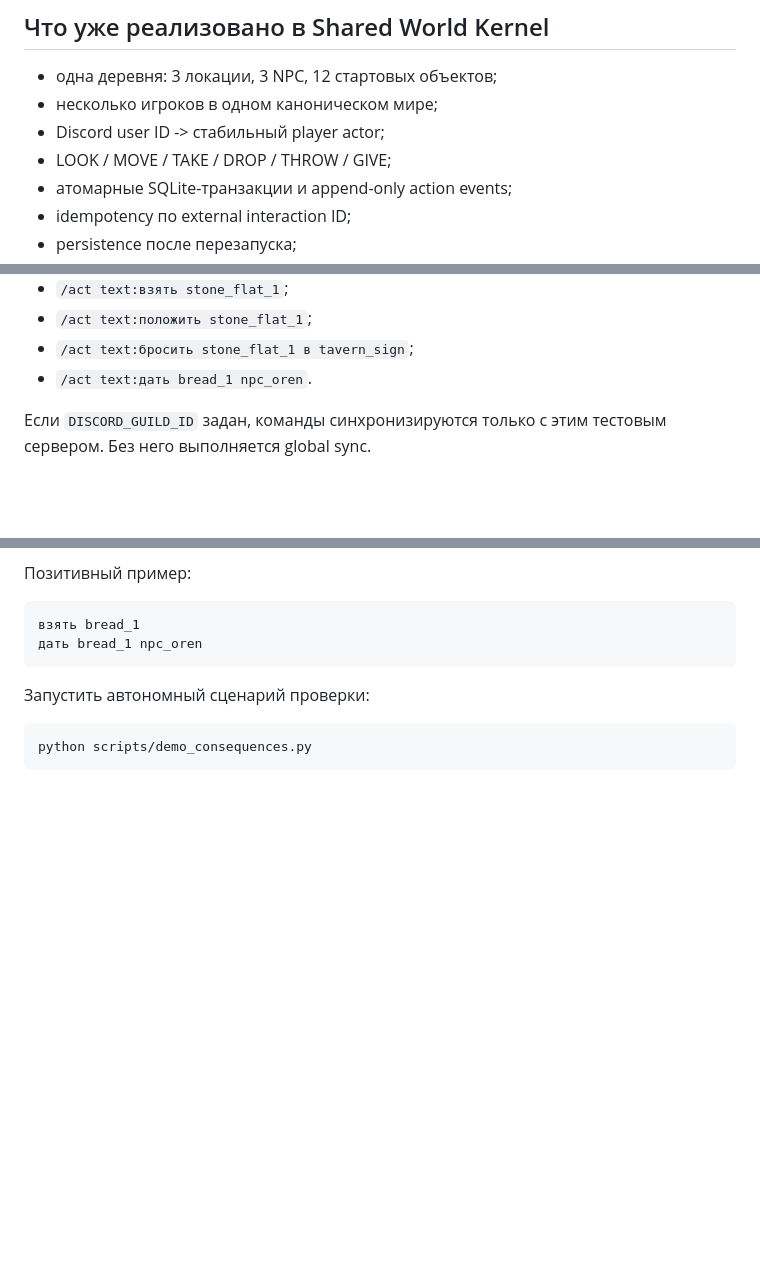
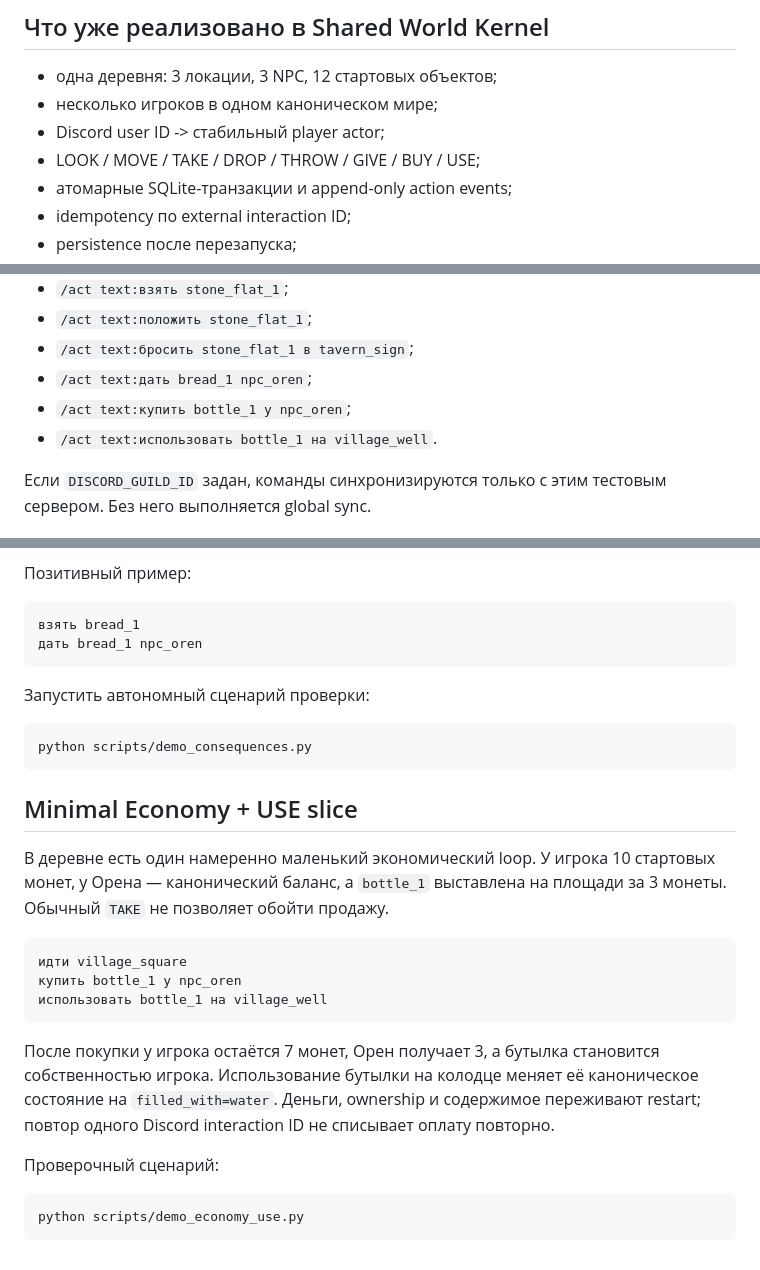
Before and after one commit to Ren472230/Sam-Sebe-RPG, a Markdown page: README.md, 3 parts joined by grey strips. GitHub-like rendering; blank space fills up the shorter version.

Commit message:
docs: document minimal economy and use loop

````diff
--- a/README.md
+++ b/README.md
@@ -7,7 +7,7 @@
 - одна деревня: 3 локации, 3 NPC, 12 стартовых объектов;
 - несколько игроков в одном каноническом мире;
 - Discord user ID -> стабильный player actor;
-- LOOK / MOVE / TAKE / DROP / THROW / GIVE;
+- LOOK / MOVE / TAKE / DROP / THROW / GIVE / BUY / USE;
 - атомарные SQLite-транзакции и append-only action events;
 - idempotency по external interaction ID;
 - persistence после перезапуска;
@@ -84,7 +84,9 @@ python -m samseberpg.discord_bot
 - `/act text:взять stone_flat_1`;
 - `/act text:положить stone_flat_1`;
 - `/act text:бросить stone_flat_1 в tavern_sign`;
-- `/act text:дать bread_1 npc_oren`.
+- `/act text:дать bread_1 npc_oren`;
+- `/act text:купить bottle_1 у npc_oren`;
+- `/act text:использовать bottle_1 на village_well`.
 
 Если `DISCORD_GUILD_ID` задан, команды синхронизируются только с этим тестовым сервером. Без него выполняется global sync.
 
@@ -117,3 +119,21 @@ python -m samseberpg.discord_bot
 ```bash
 python scripts/demo_consequences.py
 ```
+
+## Minimal Economy + USE slice
+
+В деревне есть один намеренно маленький экономический loop. У игрока 10 стартовых монет, у Орена — канонический баланс, а `bottle_1` выставлена на площади за 3 монеты. Обычный `TAKE` не позволяет обойти продажу.
+
+```text
+идти village_square
+купить bottle_1 у npc_oren
+использовать bottle_1 на village_well
+```
+
+После покупки у игрока остаётся 7 монет, Орен получает 3, а бутылка становится собственностью игрока. Использование бутылки на колодце меняет её каноническое состояние на `filled_with=water`. Деньги, ownership и содержимое переживают restart; повтор одного Discord interaction ID не списывает оплату повторно.
+
+Проверочный сценарий:
+
+```bash
+python scripts/demo_economy_use.py
+```
````
Also changed, not shown: other parts of README.md (+1 -1 lines).
